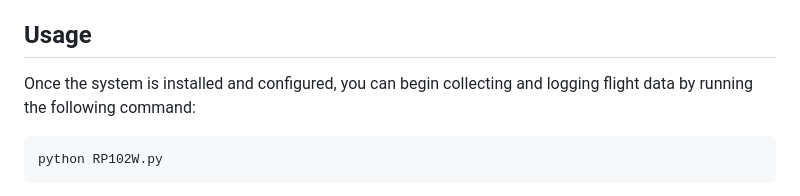
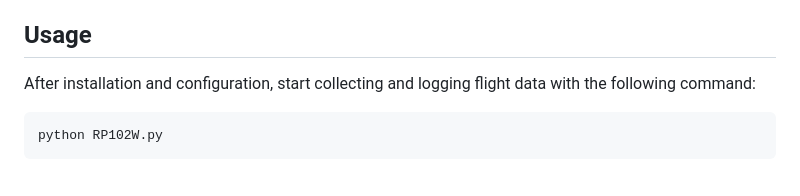
Before and after one commit to Binimal101/AvionicsRocketSystemsF24, a Markdown page: README.md, the part around the change. GitHub-like rendering.

Commit message:
fixed the wording of the readme

````diff
--- a/README.md
+++ b/README.md
@@ -74,7 +74,7 @@ The project is structured into the following key files:
 
 ## Usage
 
-Once the system is installed and configured, you can begin collecting and logging flight data by running the following command:
+After installation and configuration, start collecting and logging flight data with the following command:
 
 ```bash
 python RP102W.py
````
